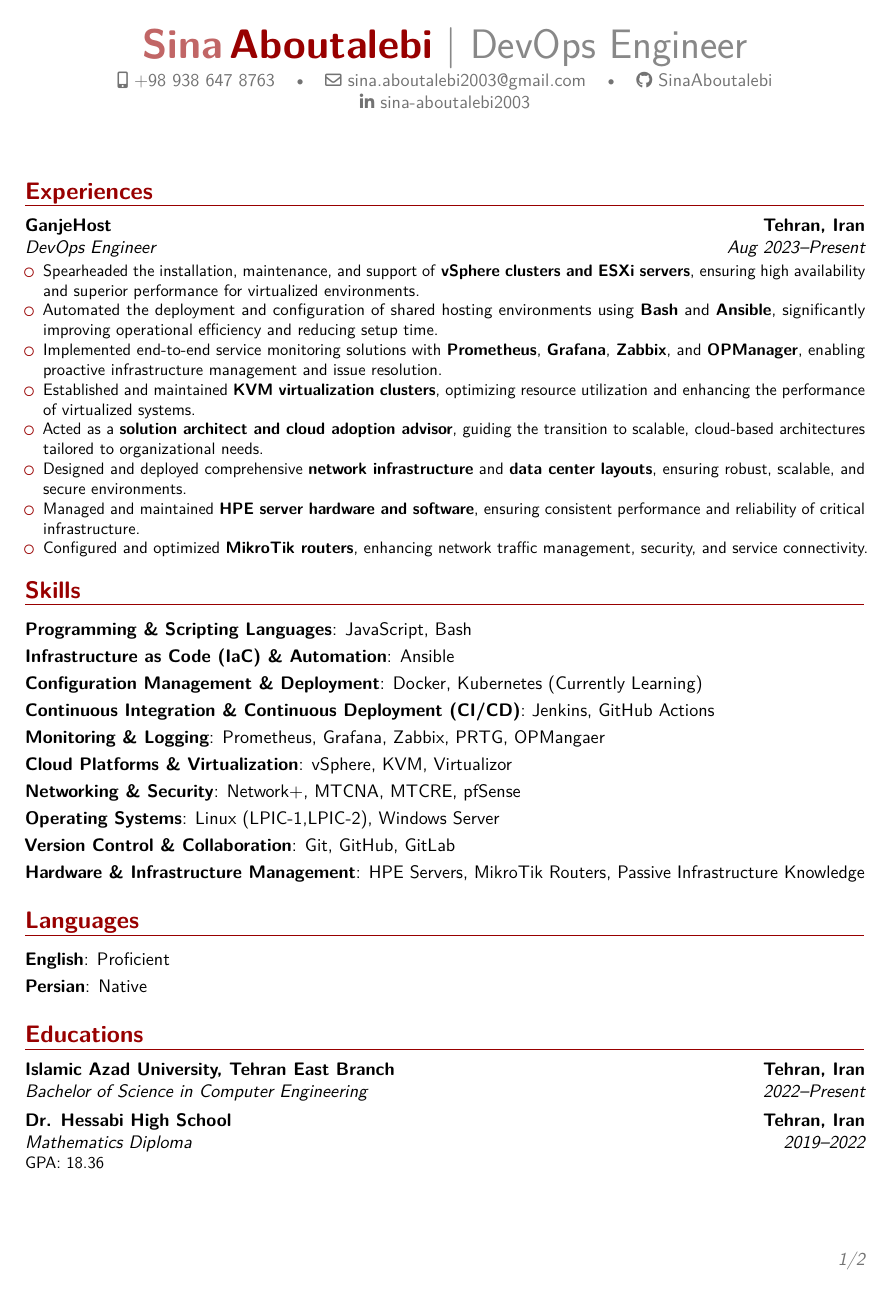
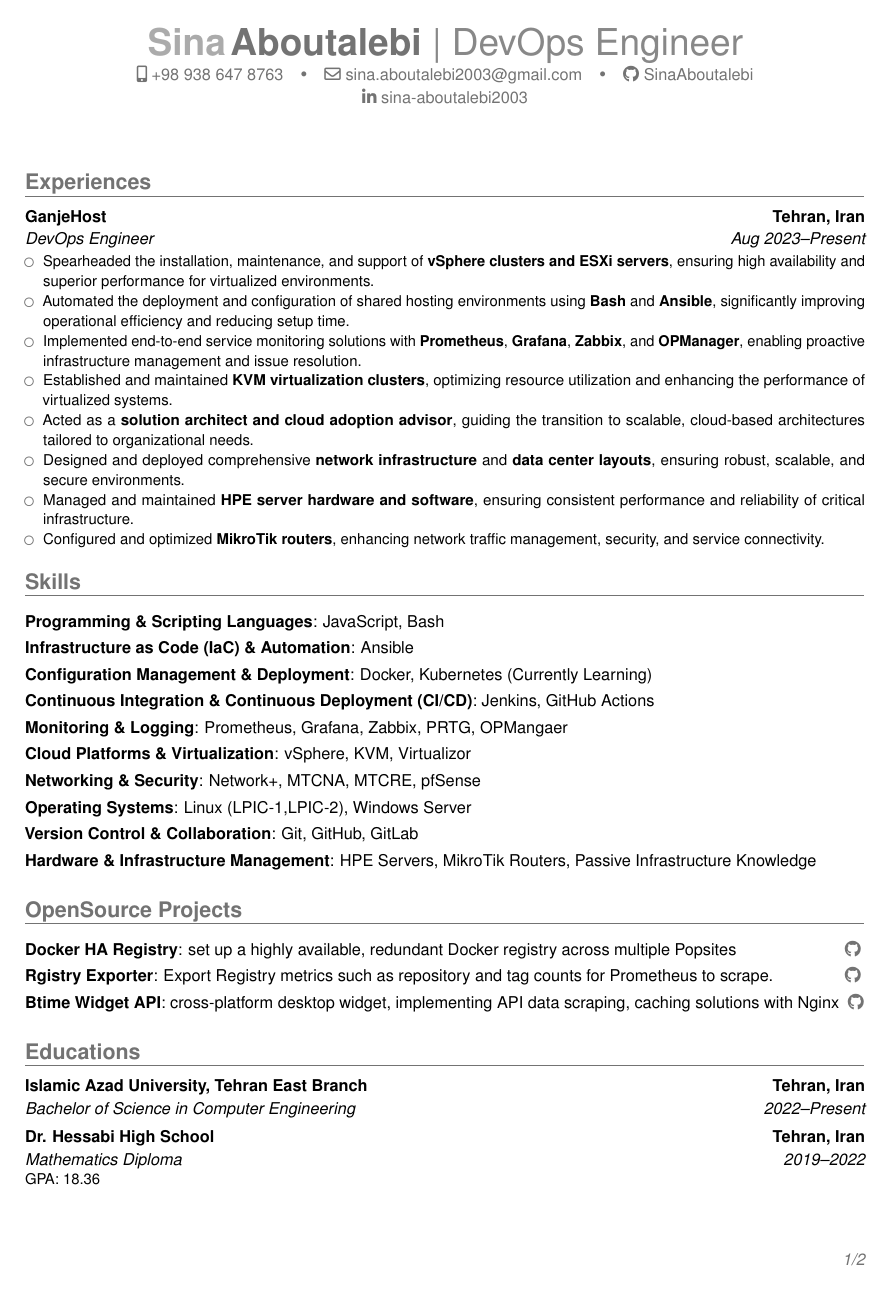
Before and after one commit to SinaAboutalebi/SinaAboutalebi.pdf, a LaTeX CV (src/main.tex): page 1 of 2. Compiled offline with pdfLaTeX.

Commit message:
chore: change font and color , removed edu and lang section

```diff
--- a/src/main.tex
+++ b/src/main.tex
@@ -3,7 +3,7 @@
 
 \documentclass[11pt, a4paper, sans, final]{moderncv}
 
-\moderncvcolor{burgundy}
+\moderncvcolor{grey}
 \moderncvstyle{banking}
 
 % Adjust the page margins
@@ -20,9 +20,11 @@
  % \setmonofont{Latin Modern Mono}
  % \setmathfont{Latin Modern Math}
 \else
-  \usepackage[utf8]{inputenc}
-  \usepackage[T1]{fontenc}
-  \usepackage{lmodern}
+\usepackage[utf8]{inputenc}
+\usepackage[T1]{fontenc}
+\usepackage{kpfonts} % Softer, modern serif font
+\usepackage[scaled=0.9]{helvet} % Helvetica for sans-serif text
+\usepackage{courier} % Courier for monospaced text
 \fi
 
 % Personal data
```
Also changed, not shown: src/main.tex (4 more changed lines).
